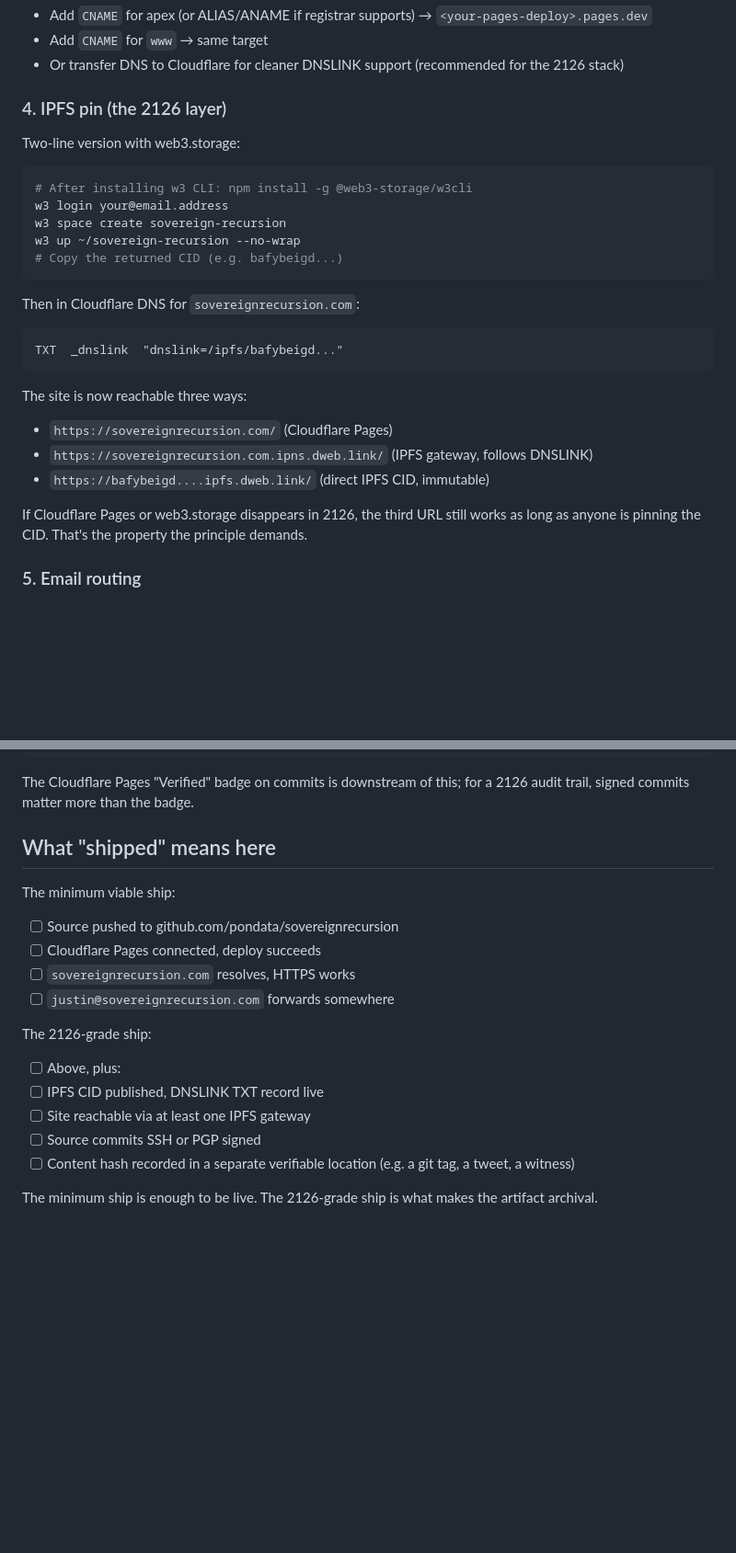
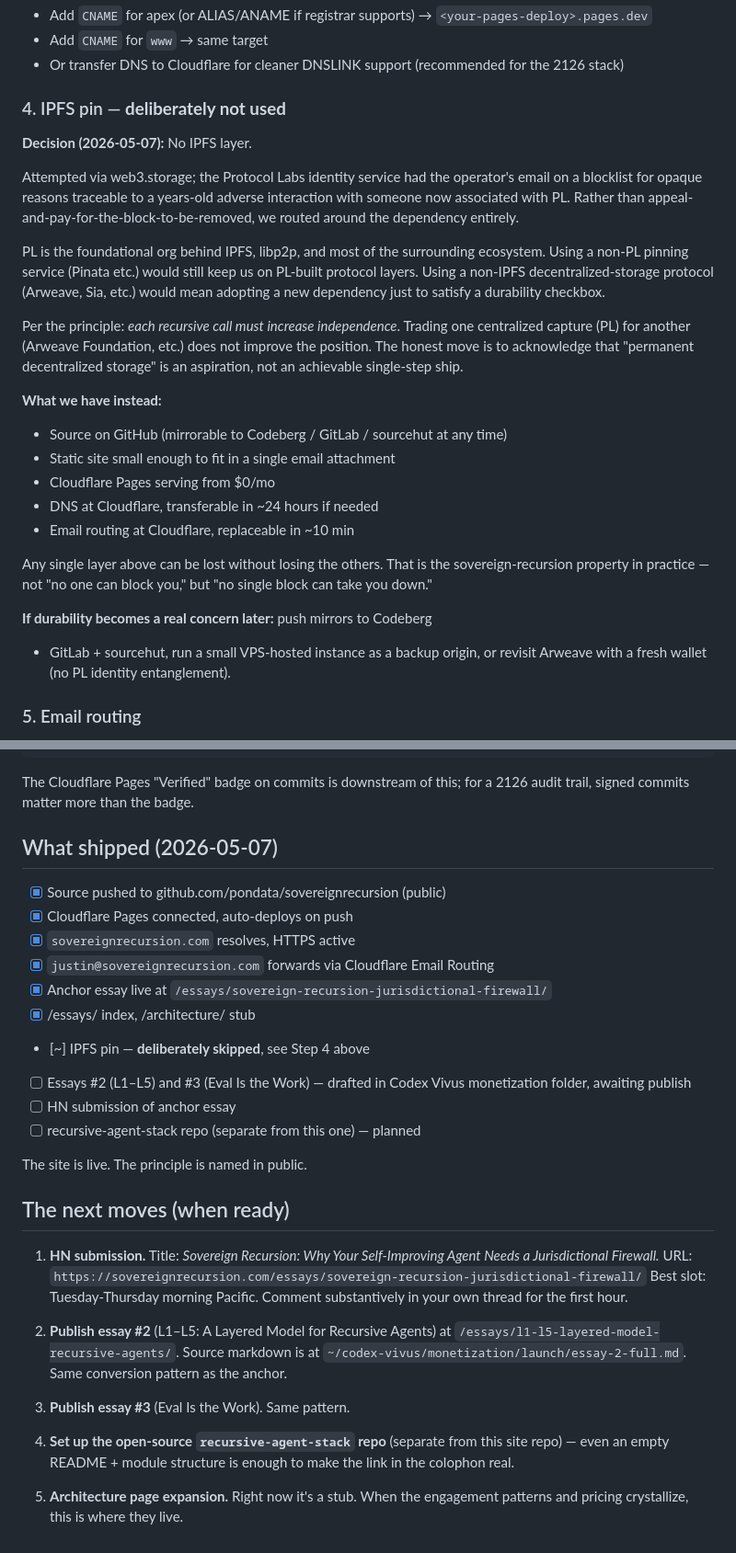
Before and after one commit to pondata/sovereignrecursion, a Markdown page: DEPLOY.md, 2 parts joined by grey strips. Shown at 92% size. Drawn GitHub-style; blank space fills up the shorter version.

Commit message:
[v3] Document the deliberate L5 skip · close out deploy notes

````diff
--- a/DEPLOY.md
+++ b/DEPLOY.md
@@ -58,32 +58,42 @@ If DNS is at a different registrar (GoDaddy / Namecheap / etc):
 - Add `CNAME` for `www` → same target
 - Or transfer DNS to Cloudflare for cleaner DNSLINK support (recommended for the 2126 stack)
 
-### 4. IPFS pin (the 2126 layer)
+### 4. IPFS pin — **deliberately not used**
 
-Two-line version with web3.storage:
+**Decision (2026-05-07):** No IPFS layer.
 
-```bash
-# After installing w3 CLI: npm install -g @web3-storage/w3cli
-w3 login your@email.address
-w3 space create sovereign-recursion
-w3 up ~/sovereign-recursion --no-wrap
-# Copy the returned CID (e.g. bafybeigd...)
-```
+Attempted via web3.storage; the Protocol Labs identity service had the
+operator's email on a blocklist for opaque reasons traceable to a years-old
+adverse interaction with someone now associated with PL. Rather than
+appeal-and-pay-for-the-block-to-be-removed, we routed around the dependency
+entirely.
 
-Then in Cloudflare DNS for `sovereignrecursion.com`:
+PL is the foundational org behind IPFS, libp2p, and most of the surrounding
+ecosystem. Using a non-PL pinning service (Pinata etc.) would still keep us
+on PL-built protocol layers. Using a non-IPFS decentralized-storage protocol
+(Arweave, Sia, etc.) would mean adopting a new dependency just to satisfy a
+durability checkbox.
 
-```
-TXT  _dnslink  "dnslink=/ipfs/bafybeigd..."
-```
+Per the principle: *each recursive call must increase independence*. Trading
+one centralized capture (PL) for another (Arweave Foundation, etc.) does
+not improve the position. The honest move is to acknowledge that "permanent
+decentralized storage" is an aspiration, not an achievable single-step ship.
 
-The site is now reachable three ways:
-- `https://sovereignrecursion.com/` (Cloudflare Pages)
-- `https://sovereignrecursion.com.ipns.dweb.link/` (IPFS gateway, follows DNSLINK)
-- `https://bafybeigd....ipfs.dweb.link/` (direct IPFS CID, immutable)
+**What we have instead:**
 
-If Cloudflare Pages or web3.storage disappears in 2126, the third URL still
-works as long as anyone is pinning the CID. That's the property the principle
-demands.
+- Source on GitHub (mirrorable to Codeberg / GitLab / sourcehut at any time)
+- Static site small enough to fit in a single email attachment
+- Cloudflare Pages serving from $0/mo
+- DNS at Cloudflare, transferable in ~24 hours if needed
+- Email routing at Cloudflare, replaceable in ~10 min
+
+Any single layer above can be lost without losing the others. That is the
+sovereign-recursion property in practice — not "no one can block you," but
+"no single block can take you down."
+
+**If durability becomes a real concern later:** push mirrors to Codeberg
++ GitLab + sourcehut, run a small VPS-hosted instance as a backup origin,
+or revisit Arweave with a fresh wallet (no PL identity entanglement).
 
 ### 5. Email routing
 
@@ -103,21 +113,40 @@ git config commit.gpgsign true
 The Cloudflare Pages "Verified" badge on commits is downstream of this; for a
 2126 audit trail, signed commits matter more than the badge.
 
-## What "shipped" means here
+## What shipped (2026-05-07)
 
-The minimum viable ship:
-- [ ] Source pushed to github.com/pondata/sovereignrecursion
-- [ ] Cloudflare Pages connected, deploy succeeds
-- [ ] `sovereignrecursion.com` resolves, HTTPS works
-- [ ] `justin@sovereignrecursion.com` forwards somewhere
+- [x] Source pushed to github.com/pondata/sovereignrecursion (public)
+- [x] Cloudflare Pages connected, auto-deploys on push
+- [x] `sovereignrecursion.com` resolves, HTTPS active
+- [x] `justin@sovereignrecursion.com` forwards via Cloudflare Email Routing
+- [x] Anchor essay live at `/essays/sovereign-recursion-jurisdictional-firewall/`
+- [x] /essays/ index, /architecture/ stub
+- [~] IPFS pin — **deliberately skipped**, see Step 4 above
+- [ ] Essays #2 (L1–L5) and #3 (Eval Is the Work) — drafted in Codex Vivus
+      monetization folder, awaiting publish
+- [ ] HN submission of anchor essay
+- [ ] recursive-agent-stack repo (separate from this one) — planned
 
-The 2126-grade ship:
-- [ ] Above, plus:
-- [ ] IPFS CID published, DNSLINK TXT record live
-- [ ] Site reachable via at least one IPFS gateway
-- [ ] Source commits SSH or PGP signed
-- [ ] Content hash recorded in a separate verifiable location (e.g. a git
-      tag, a tweet, a witness)
+The site is live. The principle is named in public.
 
-The minimum ship is enough to be live. The 2126-grade ship is what makes the
-artifact archival.
+## The next moves (when ready)
+
+1. **HN submission.** Title: *Sovereign Recursion: Why Your Self-Improving
+   Agent Needs a Jurisdictional Firewall.* URL:
+   `https://sovereignrecursion.com/essays/sovereign-recursion-jurisdictional-firewall/`
+   Best slot: Tuesday-Thursday morning Pacific. Comment substantively in
+   your own thread for the first hour.
+
+2. **Publish essay #2** (L1–L5: A Layered Model for Recursive Agents) at
+   `/essays/l1-l5-layered-model-recursive-agents/`. Source markdown is at
+   `~/codex-vivus/monetization/launch/essay-2-full.md`. Same conversion
+   pattern as the anchor.
+
+3. **Publish essay #3** (Eval Is the Work). Same pattern.
+
+4. **Set up the open-source `recursive-agent-stack` repo** (separate from
+   this site repo) — even an empty README + module structure is enough to
+   make the link in the colophon real.
+
+5. **Architecture page expansion.** Right now it's a stub. When the engagement
+   patterns and pricing crystallize, this is where they live.
````
